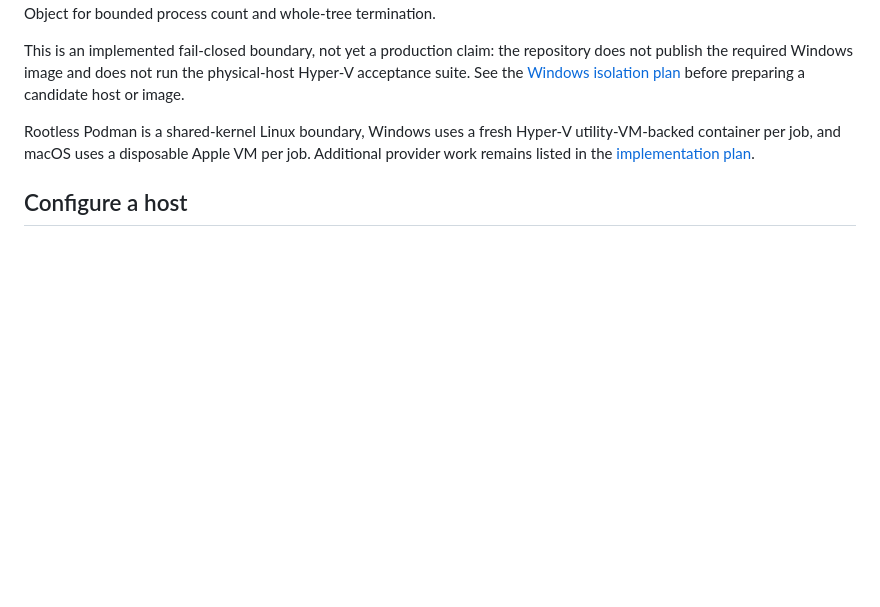
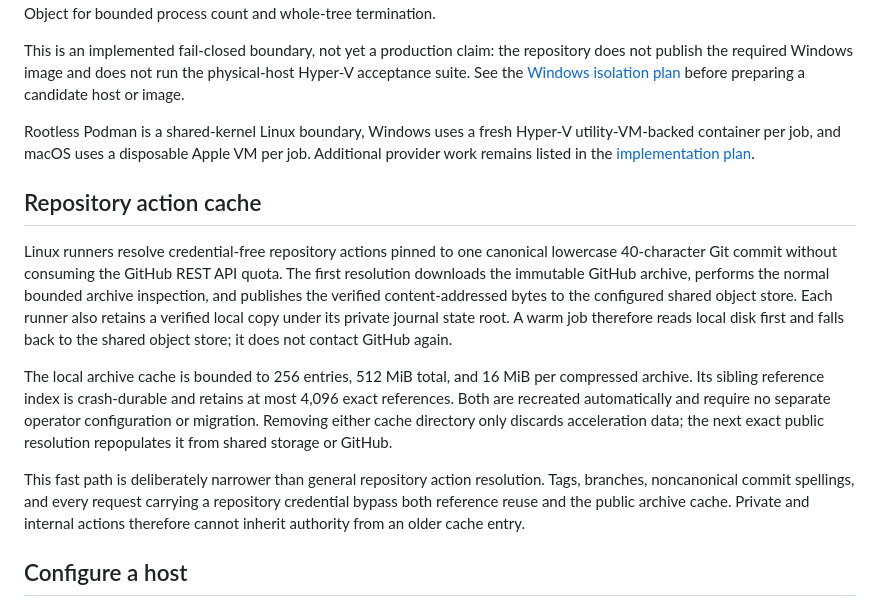
Before and after one commit to automata-ci/automata, a Markdown page: crates/automata-ci-runner/README.md, the part around the change. Drawn GitHub-style; blank space fills up the shorter version.

Commit message:
docs(runner): explain two-tier action cache

```diff
--- a/crates/automata-ci-runner/README.md
+++ b/crates/automata-ci-runner/README.md
@@ -145,6 +145,30 @@ job.
 Additional provider work remains listed in the
 [implementation plan](https://github.com/automata-ci/automata/blob/main/docs/implementation-plan.md#provider-scope).
 
+## Repository action cache
+
+Linux runners resolve credential-free repository actions pinned to one
+canonical lowercase 40-character Git commit without consuming the GitHub REST
+API quota. The first resolution downloads the immutable GitHub archive,
+performs the normal bounded archive inspection, and publishes the verified
+content-addressed bytes to the configured shared object store. Each runner also
+retains a verified local copy under its private journal state root. A warm job
+therefore reads local disk first and falls back to the shared object store; it
+does not contact GitHub again.
+
+The local archive cache is bounded to 256 entries, 512 MiB total, and 16 MiB per
+compressed archive. Its sibling reference index is crash-durable and retains at
+most 4,096 exact references. Both are recreated automatically and require no
+separate operator configuration or migration. Removing either cache directory
+only discards acceleration data; the next exact public resolution repopulates
+it from shared storage or GitHub.
+
+This fast path is deliberately narrower than general repository action
+resolution. Tags, branches, noncanonical commit spellings, and every request
+carrying a repository credential bypass both reference reuse and the public
+archive cache. Private and internal actions therefore cannot inherit authority
+from an older cache entry.
+
 ## Configure a host
 
 The complete configuration, certificate, spool, object-storage, network, and
```
